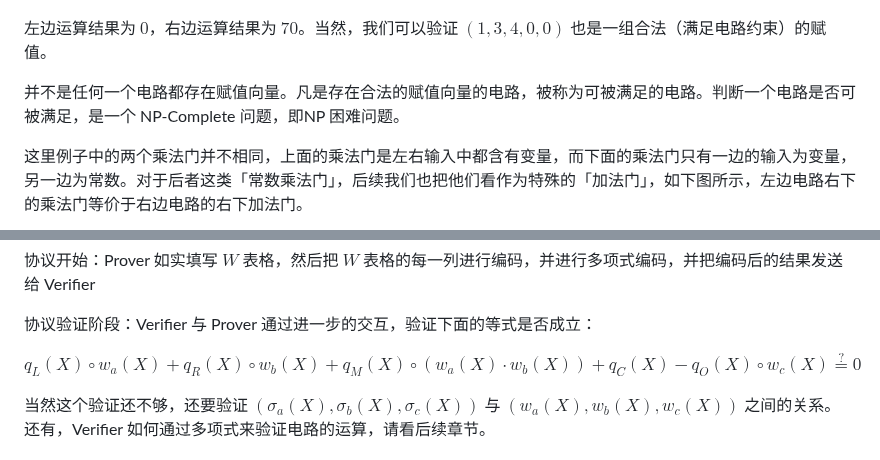
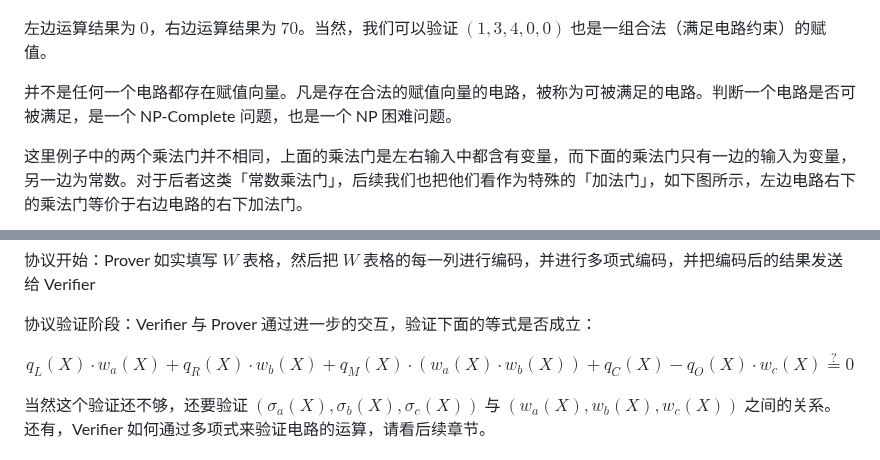
Before and after one commit to sec-bit/learning-zkp, a Markdown page: plonk-intro-cn/plonk-arithmetization.md, 2 parts joined by grey strips. Drawn GitHub-style.

Commit message:
feat: add plonk-intro 6

```diff
--- a/plonk-intro-cn/plonk-arithmetization.md
+++ b/plonk-intro-cn/plonk-arithmetization.md
@@ -96,7 +96,7 @@ $$
 
 左边运算结果为 $0$，右边运算结果为 $70$。当然，我们可以验证 $(1,3,4,0,0)$ 也是一组合法（满足电路约束）的赋值。
 
-并不是任何一个电路都存在赋值向量。凡是存在合法的赋值向量的电路，被称为可被满足的电路。判断一个电路是否可被满足，是一个 NP-Complete 问题，即NP 困难问题。
+并不是任何一个电路都存在赋值向量。凡是存在合法的赋值向量的电路，被称为可被满足的电路。判断一个电路是否可被满足，是一个 NP-Complete 问题，也是一个 NP 困难问题。
 
 这里例子中的两个乘法门并不相同，上面的乘法门是左右输入中都含有变量，而下面的乘法门只有一边的输入为变量，另一边为常数。对于后者这类「常数乘法门」，后续我们也把他们看作为特殊的「加法门」，如下图所示，左边电路右下的乘法门等价于右边电路的右下加法门。
 
@@ -512,7 +512,7 @@ $$
 协议验证阶段：Verifier 与 Prover 通过进一步的交互，验证下面的等式是否成立：
 
 $$
-q_{L}(X) \circ w_{a}(X) + q_{R}(X) \circ w_{b}(X) + q_{M}(X)\circ(w_{a}(X)\cdot w_{b}(X)) + q_{C}(X) -  q_{O}(X)\circ w_{c}(X) \overset{?}{=} 0
+q_{L}(X) \cdot w_{a}(X) + q_{R}(X) \cdot w_{b}(X) + q_{M}(X)\cdot(w_{a}(X)\cdot w_{b}(X)) + q_{C}(X) -  q_{O}(X)\cdot w_{c}(X) \overset{?}{=} 0
 $$
 
 当然这个验证还不够，还要验证 $(\sigma_a(X),\sigma_b(X),\sigma_c(X))$ 与 $(w_a(X),w_b(X),w_c(X))$ 之间的关系。还有，Verifier 如何通过多项式来验证电路的运算，请看后续章节。
```
Also changed, not shown: plonk-intro-cn/plonk-randomizing.md (added, +277 -0 lines).
